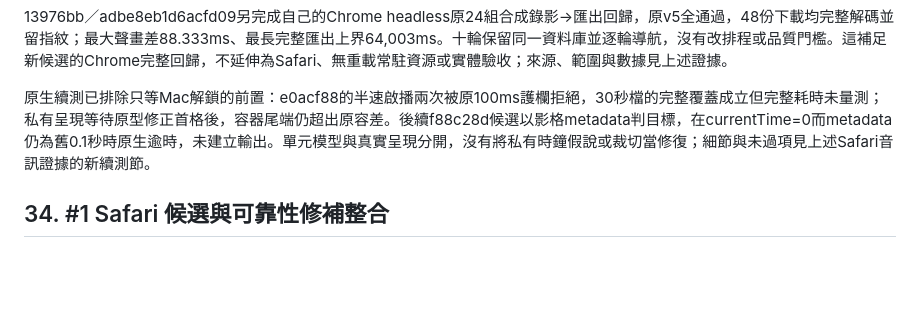
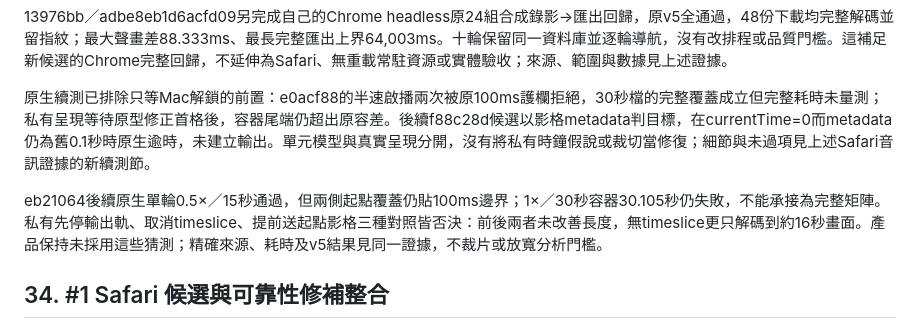
Before and after one commit to sunpochin/dance-stamp, a Markdown page: TECHNICAL.md, the part around the change. GitHub-like rendering; blank space fills up the shorter version.

```diff
--- a/TECHNICAL.md
+++ b/TECHNICAL.md
@@ -507,6 +507,8 @@ Safari 候選的相對驗證連結也必須能離線讀取，因此下載包明
 
 原生續測已排除只等Mac解鎖的前置：e0acf88的半速啟播兩次被原100ms護欄拒絕，30秒檔的完整覆蓋成立但完整耗時未量測；私有呈現等待原型修正首格後，容器尾端仍超出原容差。後續f88c28d候選以影格metadata判目標，在currentTime=0而metadata仍為舊0.1秒時原生逾時，未建立輸出。單元模型與真實呈現分開，沒有將私有時鐘假說或裁切當修復；細節與未過項見上述Safari音訊證據的新續測節。
 
+eb21064後續原生單輪0.5×／15秒通過，但兩側起點覆蓋仍貼100ms邊界；1×／30秒容器30.105秒仍失敗，不能承接為完整矩陣。私有先停輸出軌、取消timeslice、提前送起點影格三種對照皆否決：前後兩者未改善長度，無timeslice更只解碼到約16秒畫面。產品保持未採用這些猜測；精確來源、耗時及v5結果見同一證據，不裁片或放寬分析門檻。
+
 ## 34. #1 Safari 候選與可靠性修補整合
 
 從同步 main `918d8d7aa814533823522e3d4e0ab18df75cb212` 建立獨立候選，保留 #58 `2d313027c28ebc1d4f7cfd03177fbb8141fd7d23` 與 #62 `13976bb83e259be699f7c822cc125850e776f81e` 的完整提交／來源歸屬；交付前再納入 #62 新增的文件提交 `676ba501914f278ab1aa0d2c40990f9a0bff23ae`，不覆蓋較新證據。主機逐次拒絕連結、完整備份、編碼器停止、部分更新／強制終止及原生 quota 回歸全部保留；`local-audio.js` 仍由同一 `webFiles` 提供給建置、主機、SW 與下載包。空 edit 靜音與獨立音訊時鐘的100ms拒絕不變，不另設時間線、不改 G2／G3／v5 或資料格式。
```
Also changed, not shown: docs/MEDIA_PROBE.md (+1 -1 lines), docs/evidence/issue-3-bounded-audio.md (+24 -1 lines).
